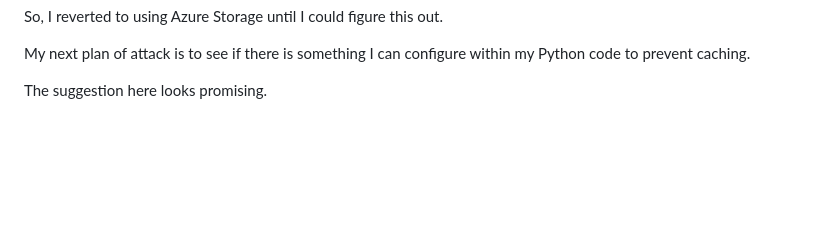
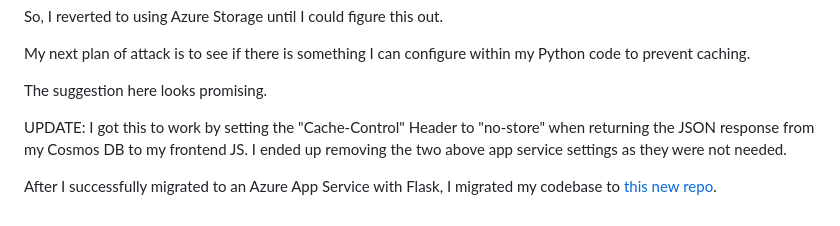
Before and after one commit to Sasquatch8946/azure-resume, a Markdown page: README.md, the part around the change. GitHub-like rendering; blank space fills up the shorter version.

```diff
--- a/README.md
+++ b/README.md
@@ -99,3 +99,7 @@ So, I reverted to using Azure Storage until I could figure this out.
 My next plan of attack is to see if there is something I can configure within my Python code to prevent caching.
 
 The suggestion here looks promising.
+
+UPDATE: I got this to work by setting the "Cache-Control" Header to "no-store" when returning the JSON response from my Cosmos DB to my frontend JS. I ended up removing the two above app service settings as they were not needed.
+
+After I successfully migrated to an Azure App Service with Flask, I migrated my codebase to [this new repo](https://github.com/Sasquatch8946/azure-resume-flask).
```
